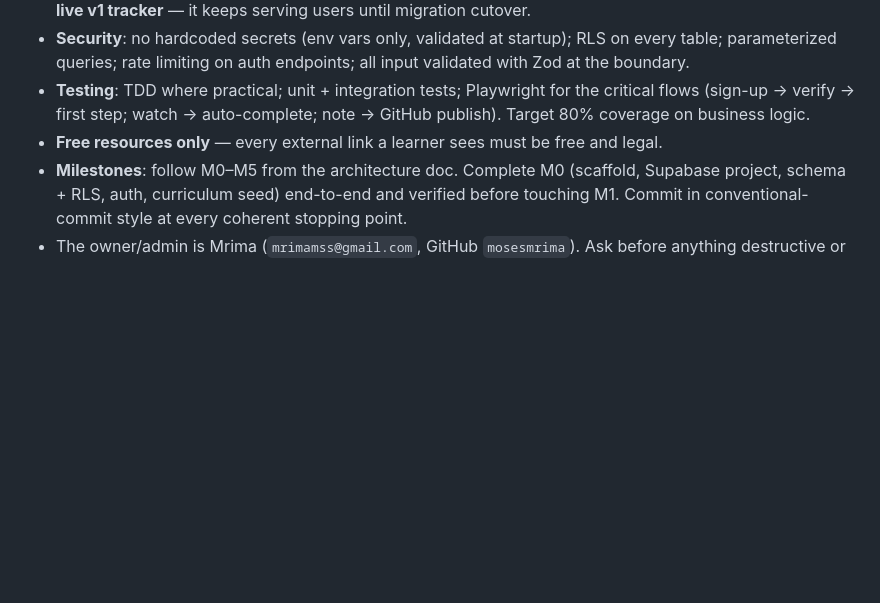
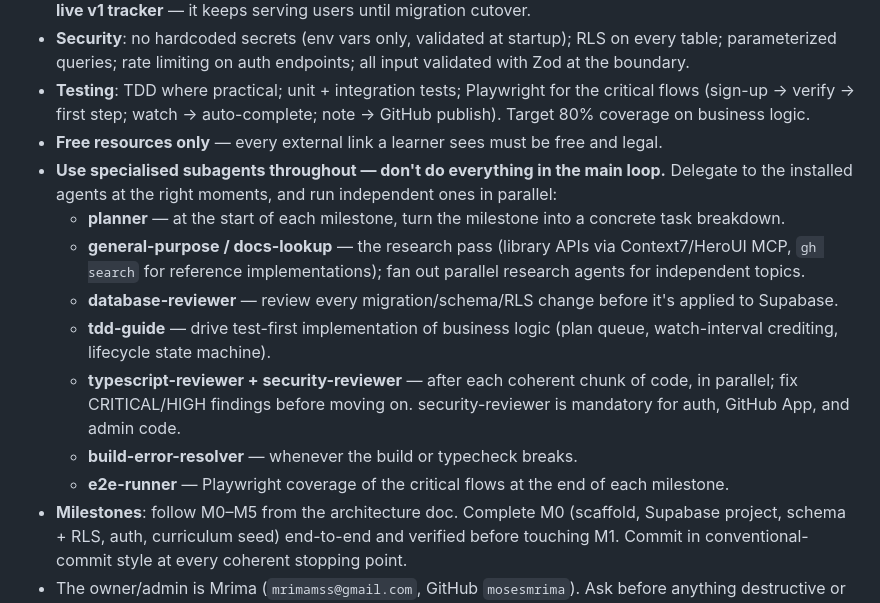
Before and after one commit to mosesmrima/ai-from-first-principles, a Markdown page: docs/V2-MASTER-PROMPT.md, the part around the change. Drawn GitHub-style; blank space fills up the shorter version.

Commit message:
docs: v2 master prompt — specialised subagent orchestration plan

```diff
--- a/docs/V2-MASTER-PROMPT.md
+++ b/docs/V2-MASTER-PROMPT.md
@@ -45,6 +45,14 @@ Build **Study OS v2** — a full-fledged multi-user AI-learning platform (Next.j
 - **Security**: no hardcoded secrets (env vars only, validated at startup); RLS on every table; parameterized queries; rate limiting on auth endpoints; all input validated with Zod at the boundary.
 - **Testing**: TDD where practical; unit + integration tests; Playwright for the critical flows (sign-up → verify → first step; watch → auto-complete; note → GitHub publish). Target 80% coverage on business logic.
 - **Free resources only** — every external link a learner sees must be free and legal.
+- **Use specialised subagents throughout — don't do everything in the main loop.** Delegate to the installed agents at the right moments, and run independent ones in parallel:
+  - **planner** — at the start of each milestone, turn the milestone into a concrete task breakdown.
+  - **general-purpose / docs-lookup** — the research pass (library APIs via Context7/HeroUI MCP, `gh search` for reference implementations); fan out parallel research agents for independent topics.
+  - **database-reviewer** — review every migration/schema/RLS change before it's applied to Supabase.
+  - **tdd-guide** — drive test-first implementation of business logic (plan queue, watch-interval crediting, lifecycle state machine).
+  - **typescript-reviewer + security-reviewer** — after each coherent chunk of code, in parallel; fix CRITICAL/HIGH findings before moving on. security-reviewer is mandatory for auth, GitHub App, and admin code.
+  - **build-error-resolver** — whenever the build or typecheck breaks.
+  - **e2e-runner** — Playwright coverage of the critical flows at the end of each milestone.
 - **Milestones**: follow M0–M5 from the architecture doc. Complete M0 (scaffold, Supabase project, schema + RLS, auth, curriculum seed) end-to-end and verified before touching M1. Commit in conventional-commit style at every coherent stopping point.
 - The owner/admin is Mrima (`mrimamss@gmail.com`, GitHub `mosesmrima`). Ask before anything destructive or externally visible (new cloud resources, DNS changes, emails to real users).
 
```
